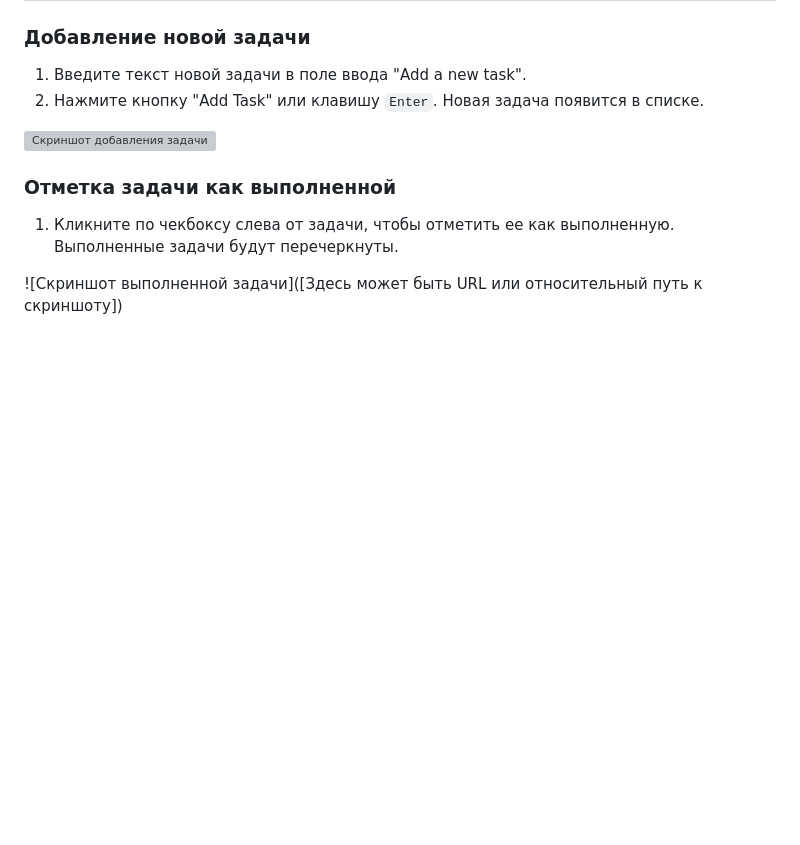
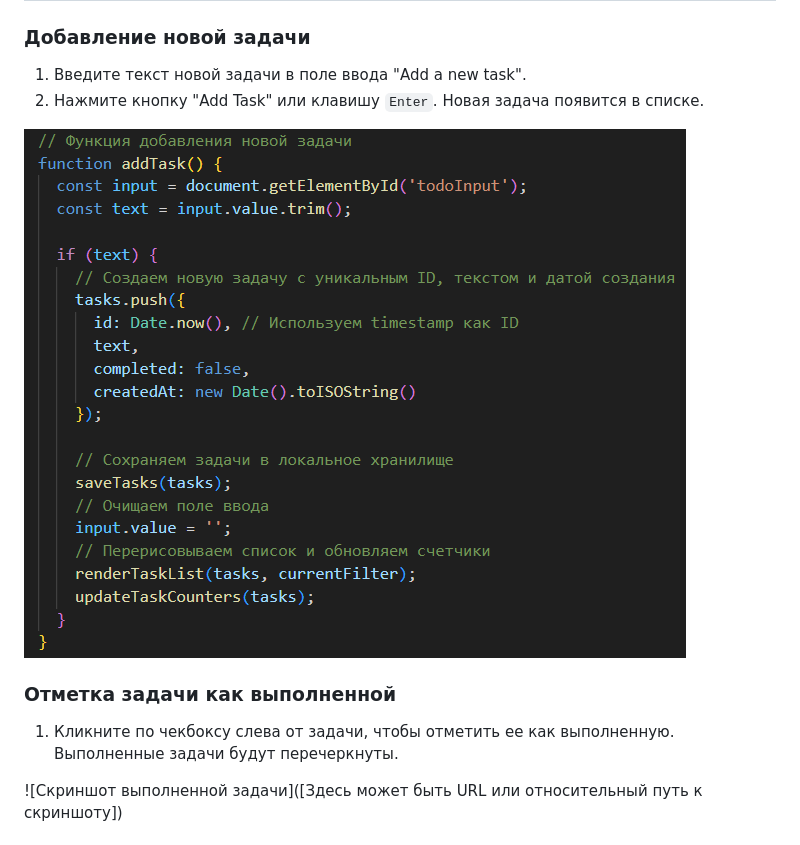
Before and after one commit to banan4ikkk/JavascriptLabs, a Markdown page: IndividualWork2/readme.md, the part around the change. Drawn GitHub-style; blank space fills up the shorter version; grey boxes are pictures that could not be loaded.

```diff
--- a/IndividualWork2/readme.md
+++ b/IndividualWork2/readme.md
@@ -62,7 +62,7 @@
 1.  Введите текст новой задачи в поле ввода "Add a new task".
 2.  Нажмите кнопку "Add Task" или клавишу `Enter`. Новая задача появится в списке.
 
-![Скриншот добавления задачи]([https://prnt.sc/Q8-fnKF4nsKp](https://github.com/banan4ikkk/JavascriptLabs/blob/main/IndividualWork2/screens/image1.png))
+![Скриншот добавления задачи](https://github.com/banan4ikkk/JavascriptLabs/blob/main/IndividualWork2/screens/image1.png)
 
 ### Отметка задачи как выполненной
 
```
